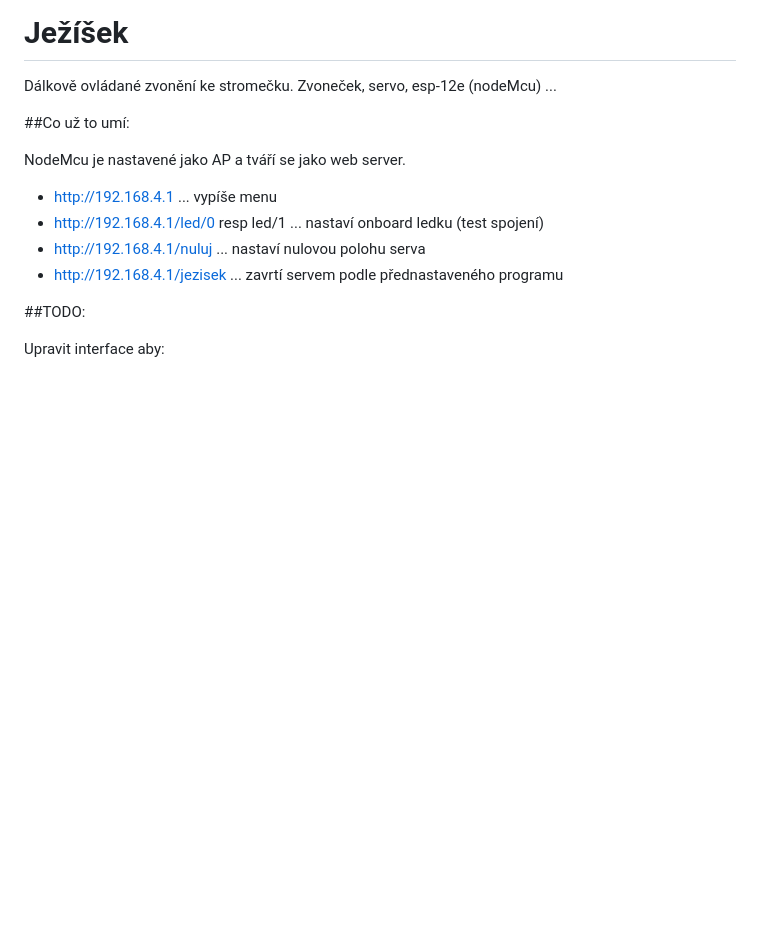
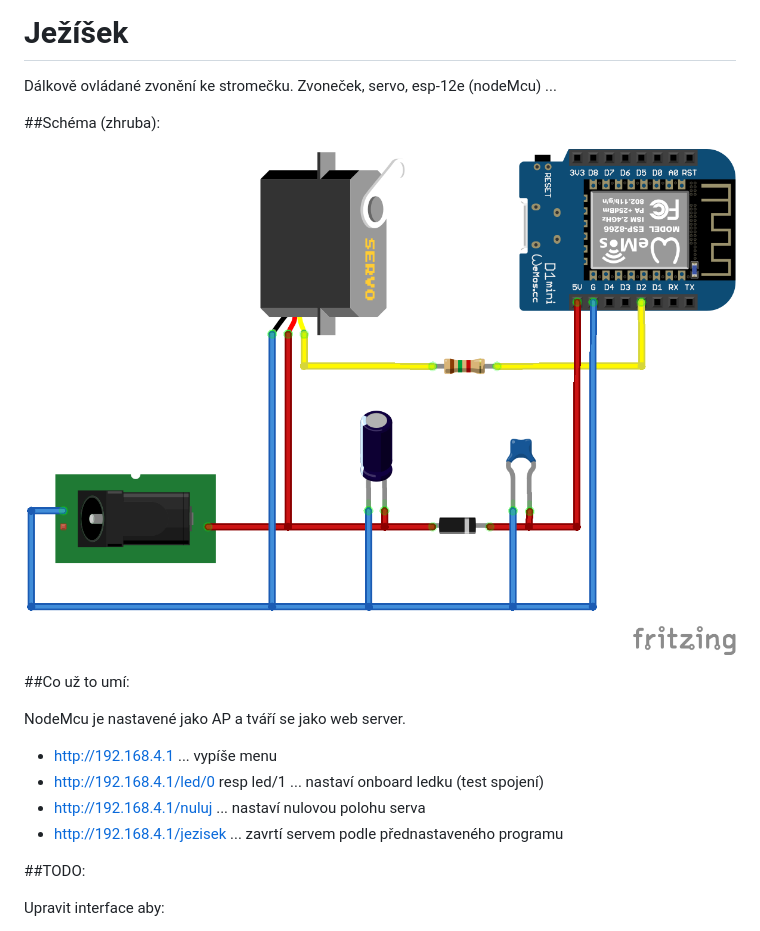
Before and after one commit to ondrejh/jezisek, a Markdown page: README.md, the part around the change. GitHub-like rendering; pictures changed too: schema/schema.png (added); blank space fills up the shorter version.

Commit message:
schema

```diff
--- a/README.md
+++ b/README.md
@@ -2,6 +2,9 @@
 
 Dálkově ovládané zvonění ke stromečku. Zvoneček, servo, esp-12e (nodeMcu) ...
 
+##Schéma (zhruba):
+
+![Schéma](/schema/schema.png)
 
 ##Co už to umí:
 
```
Also changed, not shown: 1 other file.
